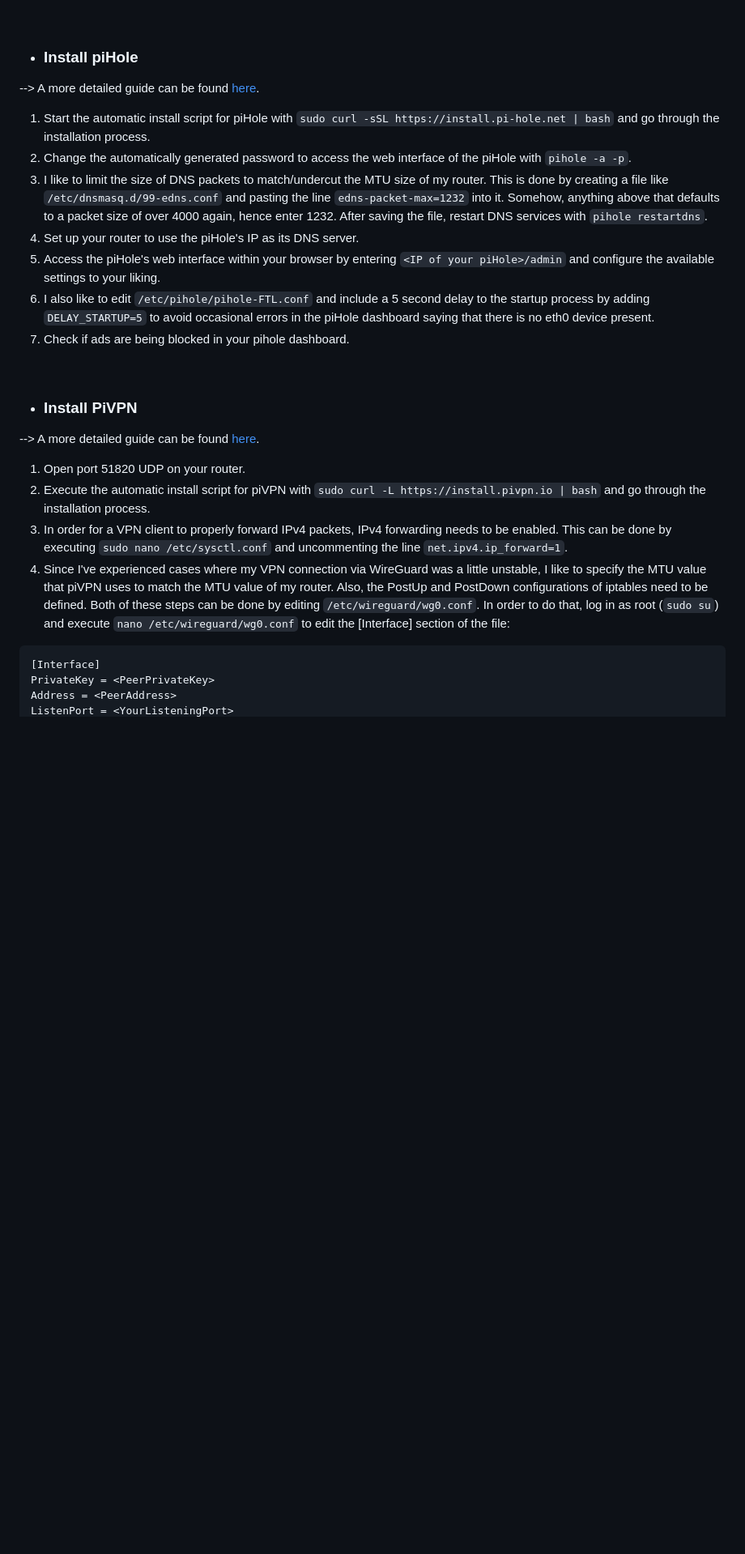
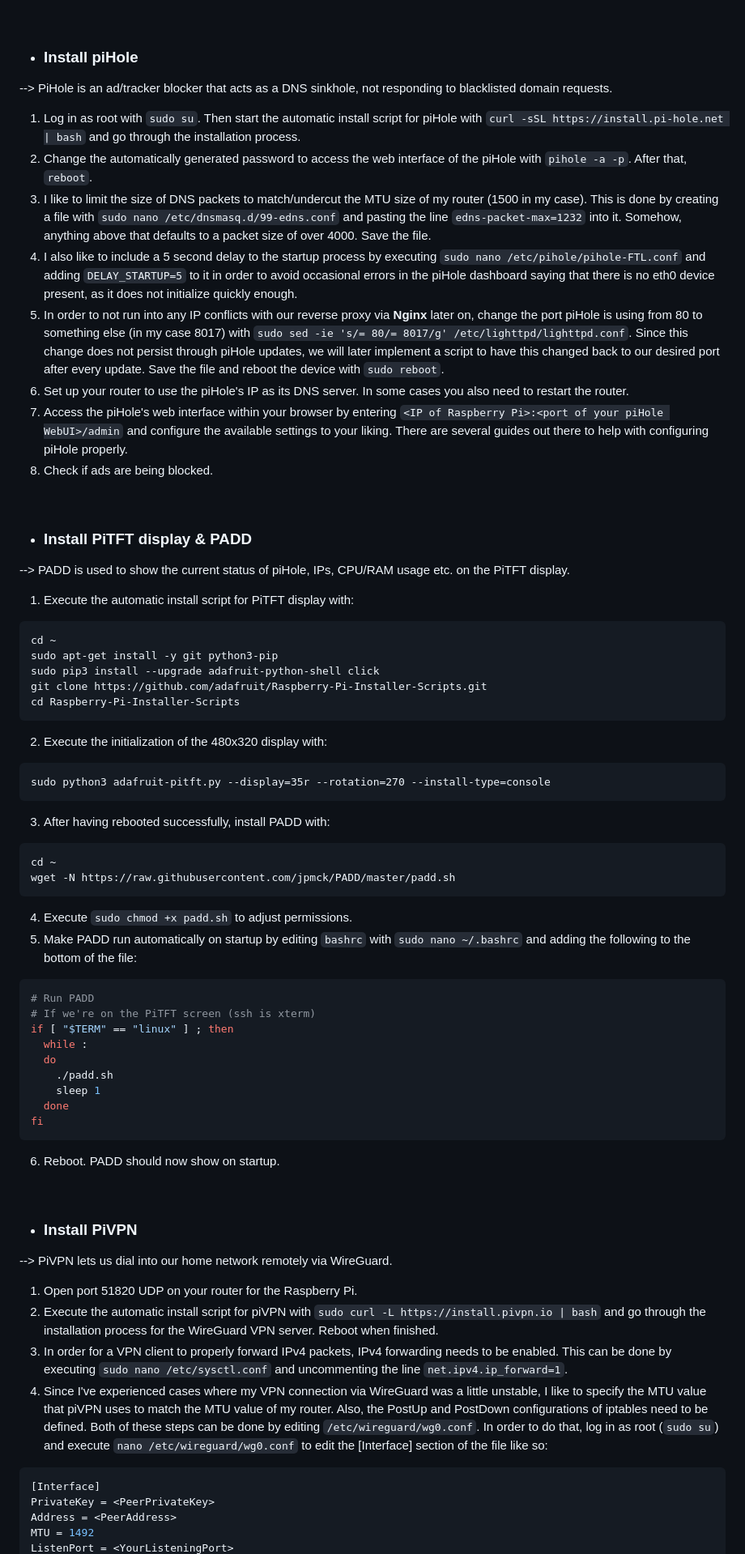
Before and after one commit to chriskalv/piNET, a Markdown page: README.md, the part around one of its changes. Shown at 81% size. Rendered like a GitHub page; blank space fills up the shorter version.

````diff
--- a/README.md
+++ b/README.md
@@ -26,25 +26,63 @@ Then, establish a connection via SSH and update/upgrade your system with `sudo a
 <br>
 
 + ### Install piHole
---> A more detailed guide can be found [here](https://www.smarthomebeginner.com/pi-hole-setup-guide/).
-1. Start the automatic install script for piHole with `sudo curl -sSL https://install.pi-hole.net | bash` and go through the installation process.
-2. Change the automatically generated password to access the web interface of the piHole with `pihole -a -p`.
-3. I like to limit the size of DNS packets to match/undercut the MTU size of my router. This is done by creating a file like `/etc/dnsmasq.d/99-edns.conf` and pasting the line `edns-packet-max=1232` into it. Somehow, anything above that defaults to a packet size of over 4000 again, hence enter 1232. After saving the file, restart DNS services with `pihole restartdns`.
-5. Set up your router to use the piHole's IP as its DNS server.
-6. Access the piHole's web interface within your browser by entering `<IP of your piHole>/admin` and configure the available settings to your liking.
-7. I also like to edit `/etc/pihole/pihole-FTL.conf` and include a 5 second delay to the startup process by adding `DELAY_STARTUP=5` to avoid occasional errors in the piHole dashboard saying that there is no eth0 device present.
-8. Check if ads are being blocked in your pihole dashboard.
+--> PiHole is an ad/tracker blocker that acts as a DNS sinkhole, not responding to blacklisted domain requests.
+1. Log in as root with `sudo su`. Then start the automatic install script for piHole with `curl -sSL https://install.pi-hole.net | bash` and go through the installation process.
+2. Change the automatically generated password to access the web interface of the piHole with `pihole -a -p`. After that, `reboot`.
+3. I like to limit the size of DNS packets to match/undercut the MTU size of my router (1500 in my case). This is done by creating a file with `sudo nano /etc/dnsmasq.d/99-edns.conf` and pasting the line `edns-packet-max=1232` into it. Somehow, anything above that defaults to a packet size of over 4000. Save the file.
+4. I also like to include a 5 second delay to the startup process by executing `sudo nano /etc/pihole/pihole-FTL.conf` and adding `DELAY_STARTUP=5` to it in order to avoid occasional errors in the piHole dashboard saying that there is no eth0 device present, as it does not initialize quickly enough.
+5. In order to not run into any IP conflicts with our reverse proxy via <b>Nginx</b> later on, change the port piHole is using from 80 to something else (in my case 8017) with `sudo sed -ie 's/= 80/= 8017/g' /etc/lighttpd/lighttpd.conf`. Since this change does not persist through piHole updates, we will later implement a script to have this changed back to our desired port after every update. Save the file and reboot the device with `sudo reboot`.
+5. Set up your router to use the piHole's IP as its DNS server. In some cases you also need to restart the router.
+6. Access the piHole's web interface within your browser by entering `<IP of Raspberry Pi>:<port of your piHole WebUI>/admin` and configure the available settings to your liking. There are several guides out there to help with configuring piHole properly.
+8. Check if ads are being blocked.
+
+<br>
+
++ ### Install PiTFT display & PADD
+--> PADD is used to show the current status of piHole, IPs, CPU/RAM usage etc. on the PiTFT display.
+1. Execute the automatic install script for PiTFT display with:
+```
+cd ~
+sudo apt-get install -y git python3-pip
+sudo pip3 install --upgrade adafruit-python-shell click
+git clone https://github.com/adafruit/Raspberry-Pi-Installer-Scripts.git
+cd Raspberry-Pi-Installer-Scripts
+```
+2. Execute the initialization of the 480x320 display with:
+```
+sudo python3 adafruit-pitft.py --display=35r --rotation=270 --install-type=console
+```
+3. After having rebooted successfully, install PADD with:
+```
+cd ~
+wget -N https://raw.githubusercontent.com/jpmck/PADD/master/padd.sh
+```
+4. Execute `sudo chmod +x padd.sh` to adjust permissions.
+5. Make PADD run automatically on startup by editing `bashrc` with `sudo nano ~/.bashrc` and adding the following to the bottom of the file:
+```python
+# Run PADD
+# If we're on the PiTFT screen (ssh is xterm)
+if [ "$TERM" == "linux" ] ; then
+  while :
+  do
+    ./padd.sh
+    sleep 1
+  done
+fi
+```
+6. Reboot. PADD should now show on startup.
 
 <br>
 
 + ### Install PiVPN
---> A more detailed guide can be found [here](https://www.crosstalksolutions.com/pivpn-wireguard-complete-setup-2022).
-1. Open port 51820 UDP on your router.
-2. Execute the automatic install script for piVPN with `sudo curl -L https://install.pivpn.io | bash` and go through the installation process.
+--> PiVPN lets us dial into our home network remotely via WireGuard.
+1. Open port 51820 UDP on your router for the Raspberry Pi.
+2. Execute the automatic install script for piVPN with `sudo curl -L https://install.pivpn.io | bash` and go through the installation process for the WireGuard VPN server. Reboot when finished.
 3. In order for a VPN client to properly forward IPv4 packets, IPv4 forwarding needs to be enabled. This can be done by executing `sudo nano /etc/sysctl.conf` and uncommenting the line `net.ipv4.ip_forward=1`.
-4. Since I've experienced cases where my VPN connection via WireGuard was a little unstable, I like to specify the MTU value that piVPN uses to match the MTU value of my router. Also, the PostUp and PostDown configurations of iptables need to be defined. Both of these steps can be done by editing `/etc/wireguard/wg0.conf`. In order to do that, log in as root (`sudo su`) and execute `nano /etc/wireguard/wg0.conf` to edit the [Interface] section of the file:
+4. Since I've experienced cases where my VPN connection via WireGuard was a little unstable, I like to specify the MTU value that piVPN uses to match the MTU value of my router. Also, the PostUp and PostDown configurations of iptables need to be defined. Both of these steps can be done by editing `/etc/wireguard/wg0.conf`. In order to do that, log in as root (`sudo su`) and execute `nano /etc/wireguard/wg0.conf` to edit the [Interface] section of the file like so:
 ```python
 [Interface]
 PrivateKey = <PeerPrivateKey>
 Address = <PeerAddress>
+MTU = 1492
 ListenPort = <YourListeningPort>
````
Also changed, not shown: other parts of README.md (+55 -36 lines).
